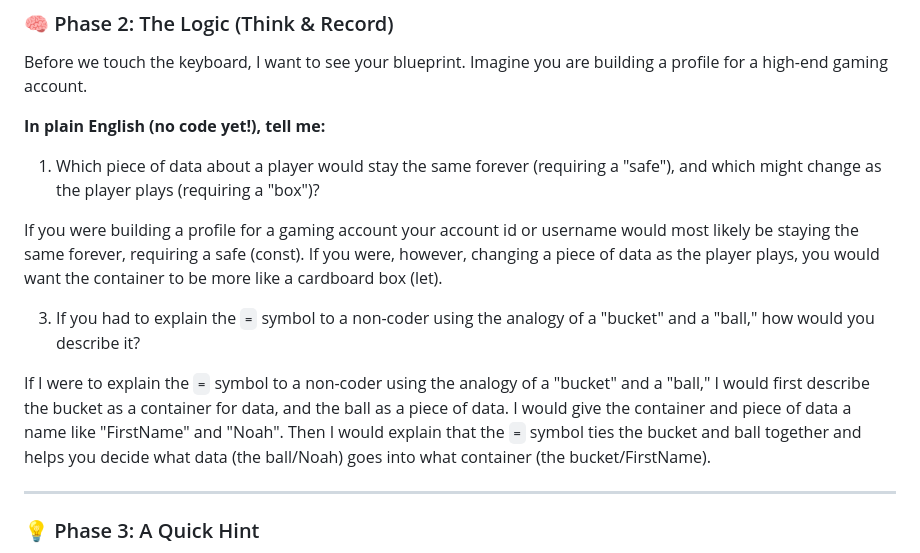
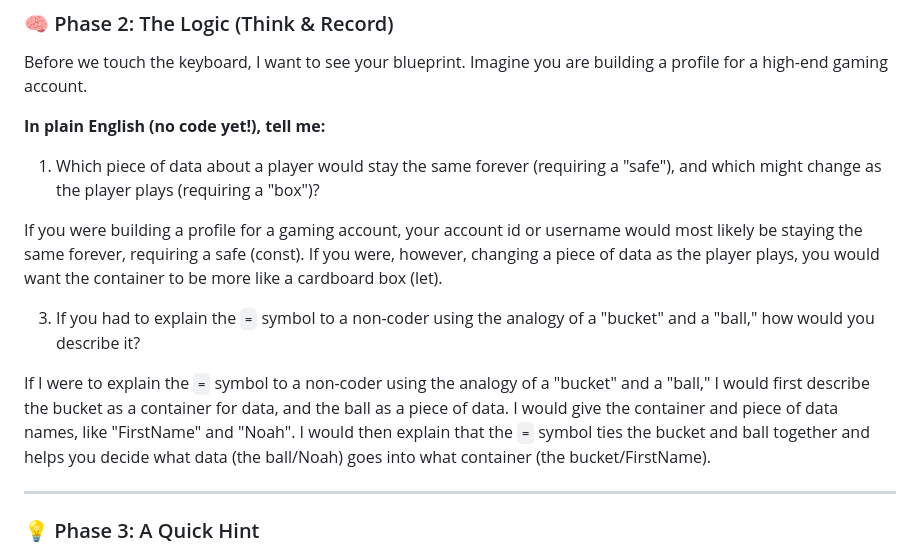
Before and after one commit to HanselNo352/js-intro, a Markdown page: js-variables-notes.md, the part around the change. Drawn GitHub-style.

```diff
--- a/js-variables-notes.md
+++ b/js-variables-notes.md
@@ -46,11 +46,11 @@ Before we touch the keyboard, I want to see your blueprint. Imagine you are buil
 
 1. Which piece of data about a player would stay the same forever (requiring a "safe"), and which might change as the player plays (requiring a "box")?
 
-If you were building a profile for a gaming account your account id or username would most likely be staying the same forever, requiring a safe (const). If you were, however, changing a piece of data as the player plays, you would want the container to be more like a cardboard box (let).
+If you were building a profile for a gaming account, your account id or username would most likely be staying the same forever, requiring a safe (const). If you were, however, changing a piece of data as the player plays, you would want the container to be more like a cardboard box (let).
 
 3. If you had to explain the `=` symbol to a non-coder using the analogy of a "bucket" and a "ball," how would you describe it?
 
-If I were to explain the `=` symbol to a non-coder using the analogy of a "bucket" and a "ball," I would first describe the bucket as a container for data, and the ball as a piece of data. I would give the container and piece of data a name like "FirstName" and "Noah". Then I would explain that the `=` symbol ties the bucket and ball together and helps you decide what data (the ball/Noah) goes into what container (the bucket/FirstName).
+If I were to explain the `=` symbol to a non-coder using the analogy of a "bucket" and a "ball," I would first describe the bucket as a container for data, and the ball as a piece of data. I would give the container and piece of data names, like "FirstName" and "Noah". I would then explain that the `=` symbol ties the bucket and ball together and helps you decide what data (the ball/Noah) goes into what container (the bucket/FirstName).
 
 ---
 
```
